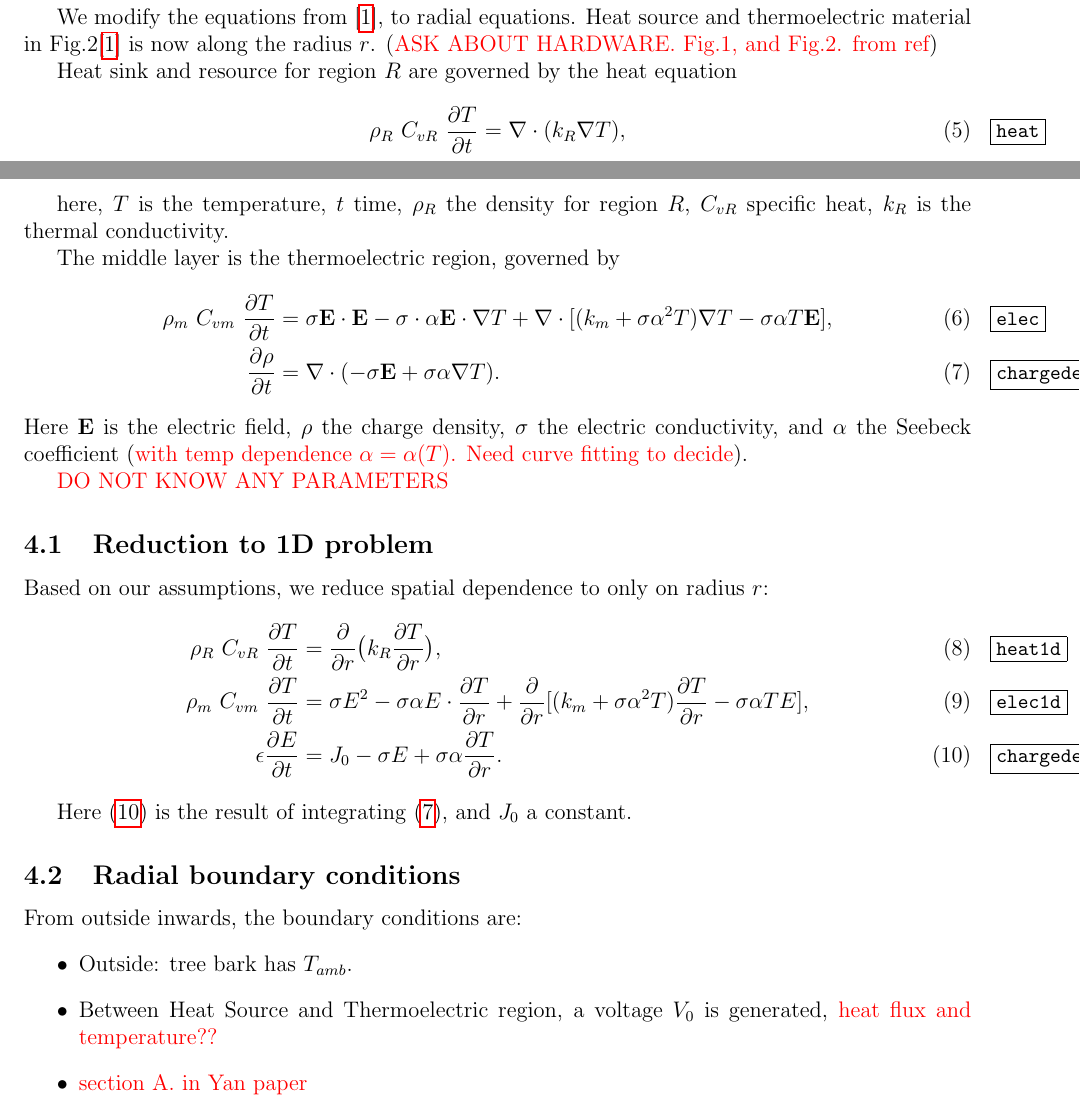
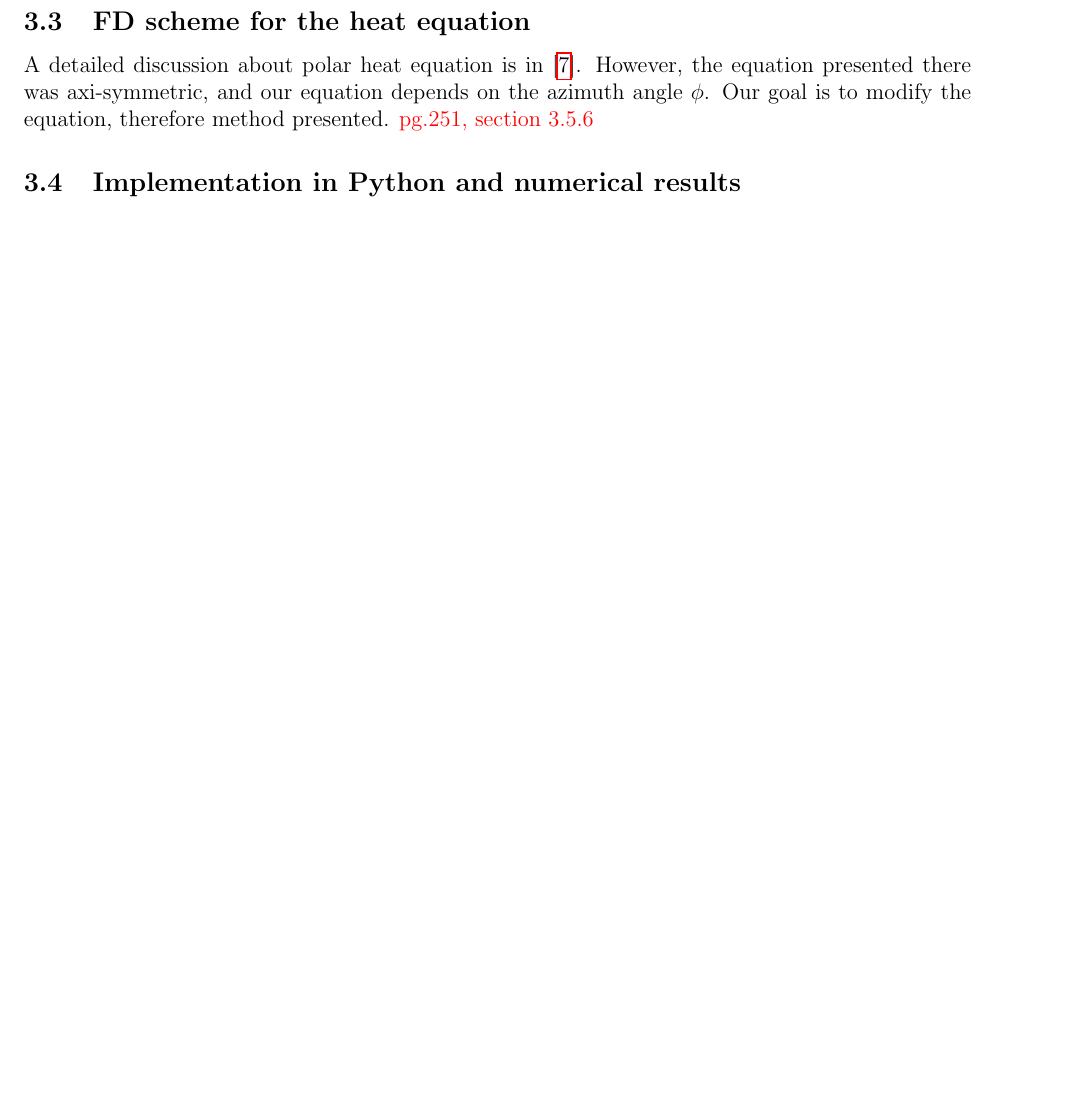
Before and after one commit to yajuna/treeRemote, a LaTeX document (tree.tex): two parts of pages 3 and 4 of 5 before the commit and part of page 2 of 3 after it, the two joined at a grey line, cut at the place of the change, the shorter picture padded with empty space. Compiled offline with pdfLaTeX.

Commit message:
update paper

```diff
--- a/tree.tex
+++ b/tree.tex
@@ -52,7 +52,7 @@
 \title{Tree Power Notes}
 
 
-\author{author\thanks{University of Washington, Tacoma, WA} %\and author\thanks{institue2}
+\author{author\thanks{University of Washington, WA} %\and author\thanks{institue2}
 \and author\footnotemark[1]}
 
 \begin{document}
@@ -134,6 +135,8 @@ Our goal now is to solve this 2D differential equation with FD scheme.
 
 \textcolor{red}{https://pycav.readthedocs.io/en/latest/api/pde/crank\_nicolson.html}
 
-\subsection{FD model of temperature in the forest}
+\subsection{FD scheme for the heat equation}
 
-To do.
+A detailed discussion about polar heat equation is in [\ref{2017book}]. However, the equation presented there was axi-symmetric, and our equation depends on the azimuth angle $\phi$. Our goal is to modify the equation, therefore method presented. \textcolor{red}{pg.251, section 3.5.6}
+
+\subsection{Implementation in Python and numerical results}
@@ -177,45 +182,41 @@ With the assumption that we have found the ``best" height and radius (best: high
-\end{tikzpicture}
+%We modify the equations from [\ref{thermoelectric}], to radial equations.
+%Heat source and thermoelectric material in Fig.2[\ref{thermoelectric}] is now along the radius $r$. (\textcolor{red}{ASK ABOUT HARDWARE. Fig.1, and Fig.2. from ref})
 
-%ref for tikz: https://tex.stackexchange.com/questions/495446/drawing-concentric-ellipses-with-text-with-tikz
+%Heat sink and resource for region $R$ are governed by the heat equation
+%\begin{equation}
+%\rho_R\ C_{vR}\ \frac{\partial T}{\partial t}=\nabla\cdot (k_R\nabla T),\label{heat}
+%\end{equation}
 
-We modify the equations from [\ref{thermoelectric}], to radial equations.
-Heat source and thermoelectric material in Fig.2[\ref{thermoelectric}] is now along the radius $r$. (\textcolor{red}{ASK ABOUT HARDWARE. Fig.1, and Fig.2. from ref})
+%here, $T$ is the temperature, $t$ time, $\rho_R$ the density for region $R$, $C_{vR}$ specific heat, $k_R$ is the thermal conductivity.
 
-Heat sink and resource for region $R$ are governed by the heat equation
-\begin{equation}
-\rho_R\ C_{vR}\ \frac{\partial T}{\partial t}=\nabla\cdot (k_R\nabla T),\label{heat}
-\end{equation}
+%The middle layer is the thermoelectric region, governed by
+%\begin{align}
+%\rho_{m}\ C_{vm}\ \frac{\partial T}{\partial t}&=\sigma\bE\cdot\bE-\sigma\cdot \alpha\bE\cdot \nabla T+\nabla\cdot[(k_m+\sigma\alpha^2T)\nabla T-\sigma\alpha T\bE],\label{elec}\\
+%\frac{\partial \rho}{\partial t}&=\nabla\cdot (-\sigma\bE+\sigma\alpha\nabla T).\label{chargedensity}
+%\end{align}
+%Here $\bE$ is the electric field, $\rho$ the charge density, $\sigma$ the electric conductivity, and $\alpha$ the Seebeck coefficient (\textcolor{red}{with temp dependence $\alpha=\alpha(T)$. Need curve fitting to decide}).
 
-here, $T$ is the temperature, $t$ time, $\rho_R$ the density for region $R$, $C_{vR}$ specific heat, $k_R$ is the thermal conductivity.
+%\textcolor{red}{DO NOT KNOW ANY PARAMETERS}
 
-The middle layer is the thermoelectric region, governed by
-\begin{align}
-\rho_{m}\ C_{vm}\ \frac{\partial T}{\partial t}&=\sigma\bE\cdot\bE-\sigma\cdot \alpha\bE\cdot \nabla T+\nabla\cdot[(k_m+\sigma\alpha^2T)\nabla T-\sigma\alpha T\bE],\label{elec}\\
-\frac{\partial \rho}{\partial t}&=\nabla\cdot (-\sigma\bE+\sigma\alpha\nabla T).\label{chargedensity}
-\end{align}
-Here $\bE$ is the electric field, $\rho$ the charge density, $\sigma$ the electric conductivity, and $\alpha$ the Seebeck coefficient (\textcolor{red}{with temp dependence $\alpha=\alpha(T)$. Need curve fitting to decide}).
+%\subsection{Reduction to 1D problem}
+%Based on our assumptions, we reduce spatial dependence to only on radius $r$:
+%\begin{align}
+%\rho_R\ C_{vR}\ \frac{\partial T}{\partial t}&=\frac{\partial }{\partial r}\big(k_R\frac{\partial T}{\partial r}\big),\label{heat1d}\\
+%\rho_{m}\ C_{vm}\ \frac{\partial T}{\partial t}&=\sigma E^2-\sigma \alpha E\cdot \frac{\partial T}{\partial r}+\frac{\partial }{\partial r}[(k_m+\sigma\alpha^2T)\frac{\partial T}{\partial r}-\sigma\alpha T E],\label{elec1d}\\
+%\epsilon\frac{\partial E}{\partial t}&=J_0-\sigma E+\sigma\alpha\frac{\partial T}{\partial r}.\label{chargedensity1d}
+%\end{align}
 
-\textcolor{red}{DO NOT KNOW ANY PARAMETERS}
+%Here \eqref{chargedensity1d} is the result of integrating \eqref{chargedensity}, and $J_0$ a constant.
 
-\subsection{Reduction to 1D problem}
-Based on our assumptions, we reduce spatial dependence to only on radius $r$:
-\begin{align}
-\rho_R\ C_{vR}\ \frac{\partial T}{\partial t}&=\frac{\partial }{\partial r}\big(k_R\frac{\partial T}{\partial r}\big),\label{heat1d}\\
-\rho_{m}\ C_{vm}\ \frac{\partial T}{\partial t}&=\sigma E^2-\sigma \alpha E\cdot \frac{\partial T}{\partial r}+\frac{\partial }{\partial r}[(k_m+\sigma\alpha^2T)\frac{\partial T}{\partial r}-\sigma\alpha T E],\label{elec1d}\\
-\epsilon\frac{\partial E}{\partial t}&=J_0-\sigma E+\sigma\alpha\frac{\partial T}{\partial r}.\label{chargedensity1d}
-\end{align}
+%\subsection{Radial boundary conditions}
 
-Here \eqref{chargedensity1d} is the result of integrating \eqref{chargedensity}, and $J_0$ a constant.
+%From outside inwards, the boundary conditions are:
+%\begin{itemize}
+%\item Outside: tree bark has $T_{amb}$.
+%\item Between Heat Source and Thermoelectric region, a voltage $V_0$ is generated, \textcolor{red}{heat flux and temperature??}
+%\item \textcolor{red}{section A. in Yan paper}
 
-\subsection{Radial boundary conditions}
-
-From outside inwards, the boundary conditions are:
-\begin{itemize}
-\item Outside: tree bark has $T_{amb}$.
-\item Between Heat Source and Thermoelectric region, a voltage $V_0$ is generated, \textcolor{red}{heat flux and temperature??}
-\item \textcolor{red}{section A. in Yan paper}
-
-\end{itemize}
+%\end{itemize}
 
 \newpage
 Reference\textcolor{red}{BAD FORMAT. FOR convience only}
```
Also changed, not shown: tree.pdf, tree.tex (71 more changed lines).
